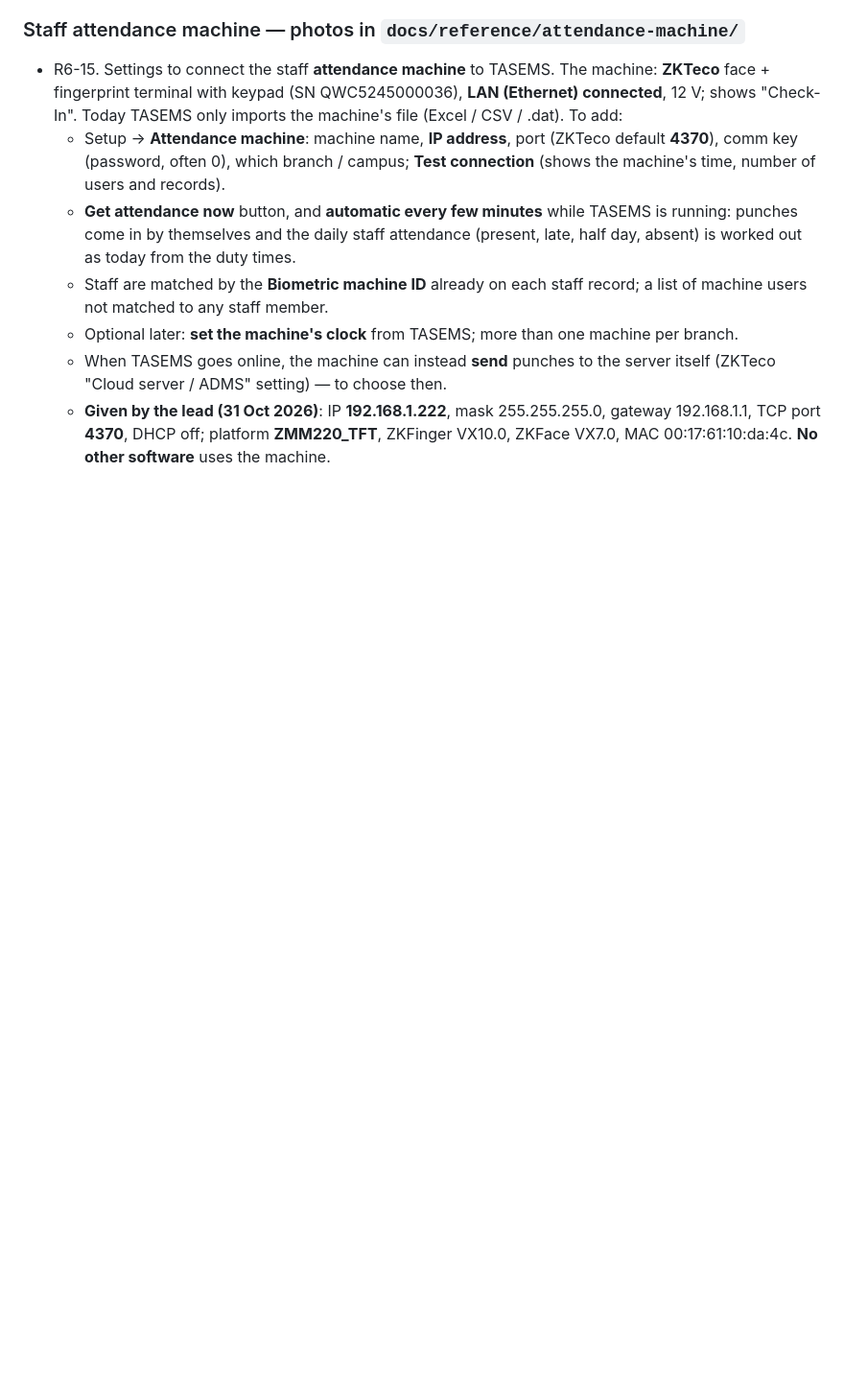
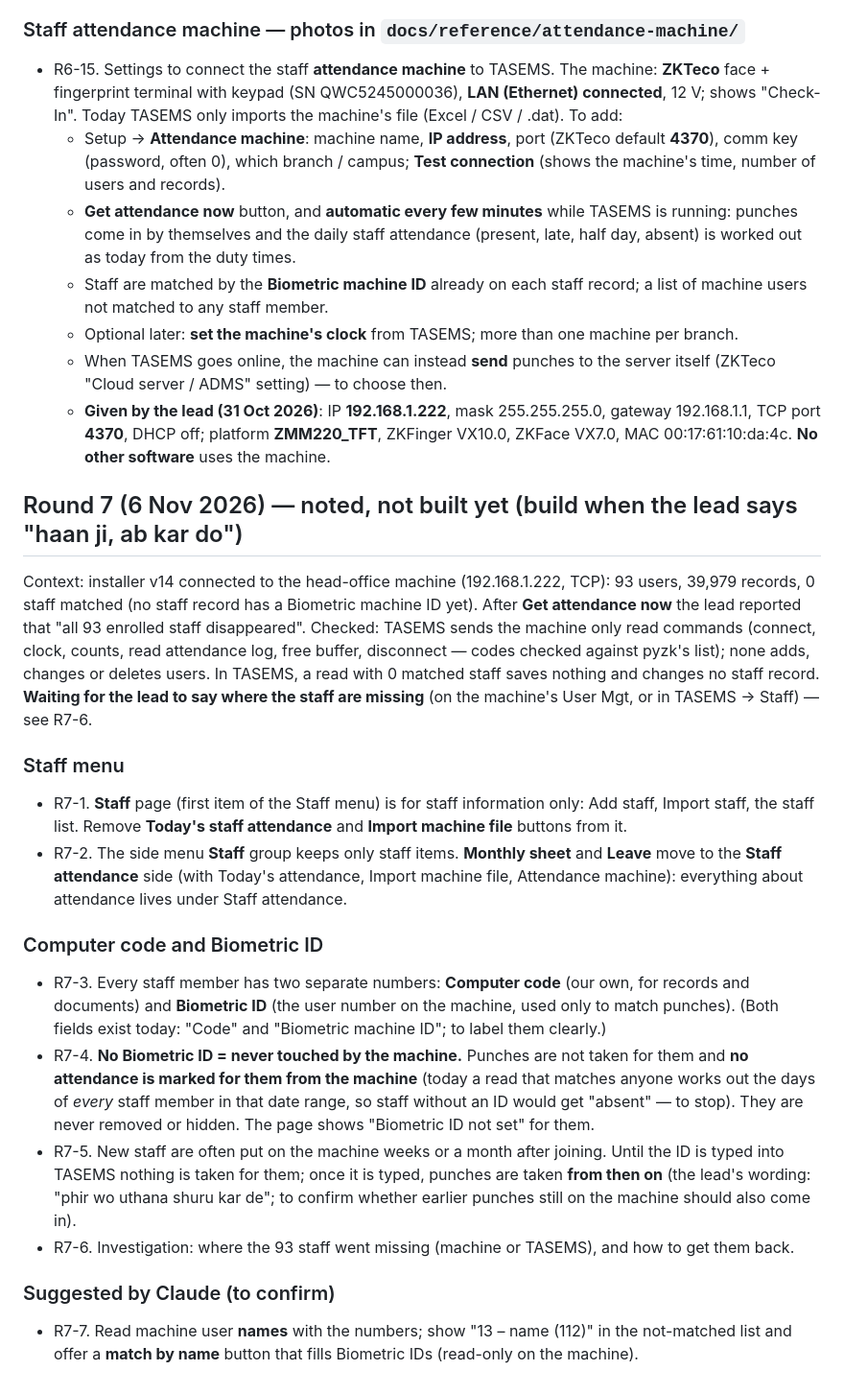
Before and after one commit to thearqamschools/tasems, a Markdown page: docs/CHANGE_REQUESTS.md, the part around the change. Shown at 96% size. GitHub-like rendering; blank space fills up the shorter version.

Commit message:
Note round 7: staff menu, computer code vs biometric ID, machine read rules (not built yet)
Co-Authored-By: Claude Opus 5.5 <noreply@anthropic.com>
Claude-Session: https://claude.ai/code/session_01C7JUFoAQbMKbsqz1tgawHN

```diff
--- a/docs/CHANGE_REQUESTS.md
+++ b/docs/CHANGE_REQUESTS.md
@@ -414,3 +414,36 @@ with the child and all brothers and sisters, and the children are called with it
   - **Given by the lead (31 Oct 2026)**: IP **192.168.1.222**, mask 255.255.255.0, gateway 192.168.1.1, TCP port
     **4370**, DHCP off; platform **ZMM220_TFT**, ZKFinger VX10.0, ZKFace VX7.0, MAC 00:17:61:10:da:4c. **No other
     software** uses the machine.
+
+## Round 7 (6 Nov 2026) — noted, not built yet (build when the lead says "haan ji, ab kar do")
+
+Context: installer v14 connected to the head-office machine (192.168.1.222, TCP): 93 users, 39,979 records,
+0 staff matched (no staff record has a Biometric machine ID yet). After **Get attendance now** the lead reported
+that "all 93 enrolled staff disappeared". Checked: TASEMS sends the machine only read commands (connect, clock,
+counts, read attendance log, free buffer, disconnect — codes checked against pyzk's list); none adds, changes or
+deletes users. In TASEMS, a read with 0 matched staff saves nothing and changes no staff record. **Waiting for the
+lead to say where the staff are missing** (on the machine's User Mgt, or in TASEMS → Staff) — see R7-6.
+
+### Staff menu
+- R7-1. **Staff** page (first item of the Staff menu) is for staff information only: Add staff, Import staff,
+  the staff list. Remove **Today's staff attendance** and **Import machine file** buttons from it.
+- R7-2. The side menu **Staff** group keeps only staff items. **Monthly sheet** and **Leave** move to the
+  **Staff attendance** side (with Today's attendance, Import machine file, Attendance machine): everything about
+  attendance lives under Staff attendance.
+
+### Computer code and Biometric ID
+- R7-3. Every staff member has two separate numbers: **Computer code** (our own, for records and documents) and
+  **Biometric ID** (the user number on the machine, used only to match punches). (Both fields exist today:
+  "Code" and "Biometric machine ID"; to label them clearly.)
+- R7-4. **No Biometric ID = never touched by the machine.** Punches are not taken for them and **no attendance is
+  marked for them from the machine** (today a read that matches anyone works out the days of *every* staff member
+  in that date range, so staff without an ID would get "absent" — to stop). They are never removed or hidden. The
+  page shows "Biometric ID not set" for them.
+- R7-5. New staff are often put on the machine weeks or a month after joining. Until the ID is typed into TASEMS
+  nothing is taken for them; once it is typed, punches are taken **from then on** (the lead's wording: "phir wo
+  uthana shuru kar de"; to confirm whether earlier punches still on the machine should also come in).
+- R7-6. Investigation: where the 93 staff went missing (machine or TASEMS), and how to get them back.
+
+### Suggested by Claude (to confirm)
+- R7-7. Read machine user **names** with the numbers; show "13 – name (112)" in the not-matched list and offer a
+  **match by name** button that fills Biometric IDs (read-only on the machine).
```
